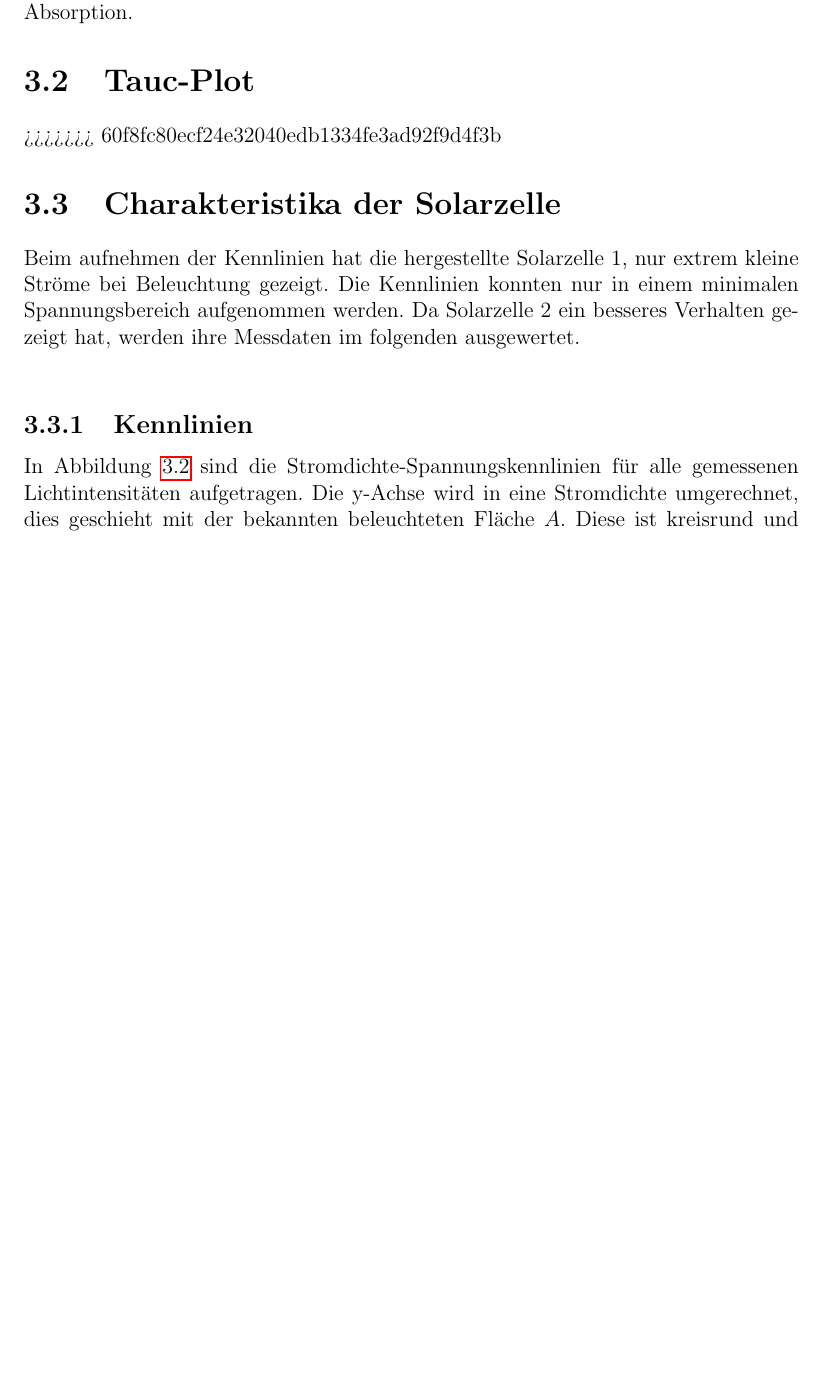
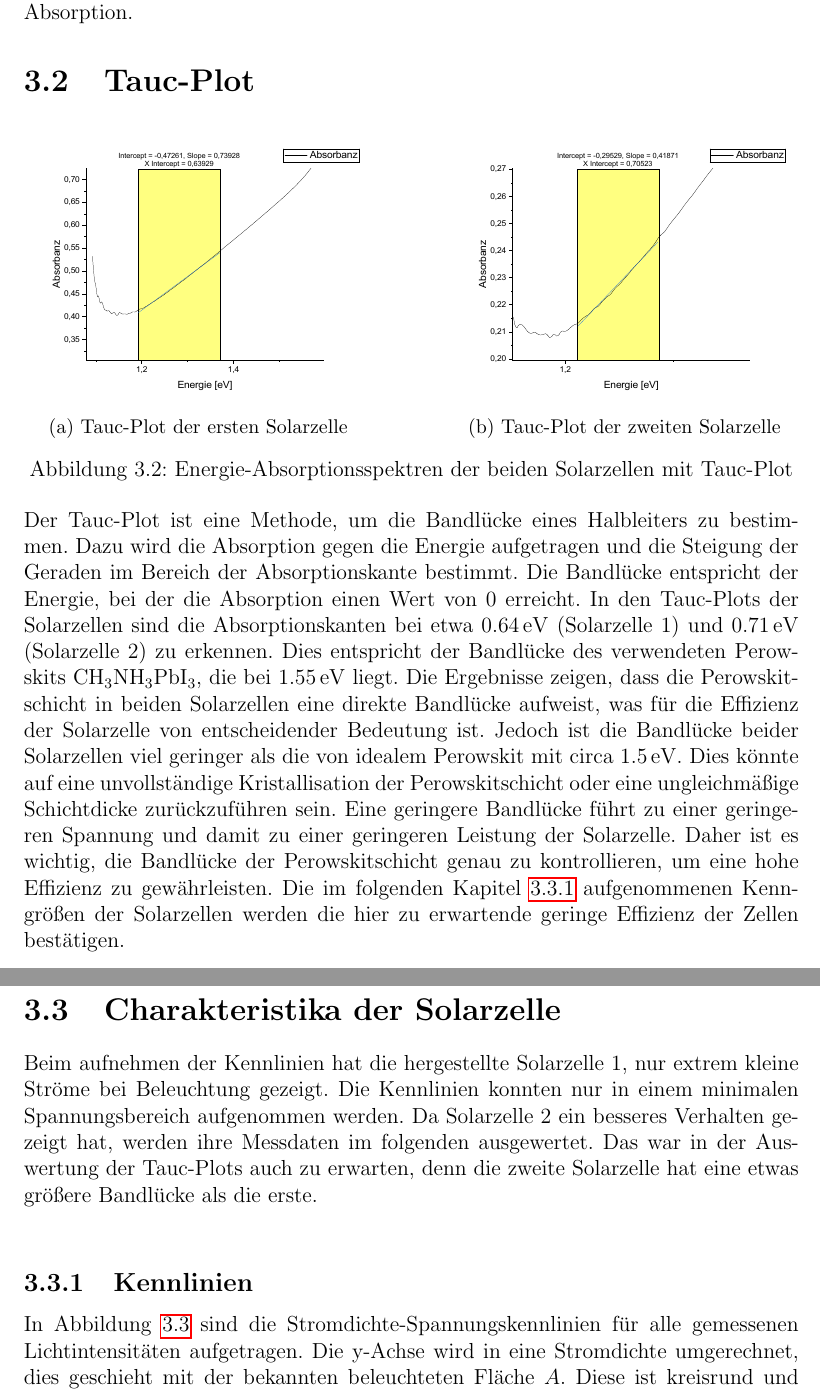
Before and after one commit to FlorianAdamczyk/FPrak_Perowskitsolarzellen, a LaTeX document (Perowskitsolarzellen.tex): part of page 13 of 18 before the commit and two parts of pages 13 and 14 of 18 after it, the two joined at a grey line, cut so that both start at the same text, the shorter picture padded with empty space. Compiled offline with pdfLaTeX.

Commit message:
tauc Plots fertig.

```diff
--- a/Perowskitsolarzellen.tex
+++ b/Perowskitsolarzellen.tex
@@ -354,12 +352,29 @@ Perowskitsolarzellen sind aufgrund ihrer hohen Effizienz und vergleichsweise ger
 		Ab \SI{750}{\nano\meter} ist das Absorptionsminimum der Zellen erreicht. Über dieser Energie liefert die Lichtquelle nicht mehr genügend Intensität, um eine aussagekräftige Absorption zu messen, darum steigt die Kuve wieder an. Dies ist jedoch ein Messfehler und keine tatsächliche Absorption.
 
 	\section{Tauc-Plot}
-
->>>>>>> 60f8fc80ecf24e32040edb1334fe3ad92f9d4f3b
+	\begin{figure}[ht]
+		\centering
+		\begin{subfigure}[b]{0.45\textwidth}
+			\centering
+			\includegraphics[width=\textwidth]{bilder/TaucP1.pdf}
+			\caption{Tauc-Plot der ersten Solarzelle}
+			\label{fig:TaucP1}
+		\end{subfigure}
+		\hfill
+		\begin{subfigure}[b]{0.45\textwidth}
+			\centering
+			\includegraphics[width=\textwidth]{bilder/TaucP2.pdf}
+			\caption{Tauc-Plot der zweiten Solarzelle}
+			\label{fig:TaucP2}
+		\end{subfigure}
+		\caption[Tauc-Plots]{Energie-Absorptionsspektren der beiden Solarzellen mit Tauc-Plot}
+		\label{fig:AbsP1P2Combined}
+	\end{figure}
+		Der Tauc-Plot ist eine Methode, um die Bandlücke eines Halbleiters zu bestimmen. Dazu wird die Absorption gegen die Energie aufgetragen und die Steigung der Geraden im Bereich der Absorptionskante bestimmt. Die Bandlücke entspricht der Energie, bei der die Absorption einen Wert von 0 erreicht. In den Tauc-Plots der Solarzellen sind die Absorptionskanten bei etwa \SI{0,64}{\eV} (Solarzelle 1) und \SI{0,71}{\eV} (Solarzelle 2) zu erkennen. Dies entspricht der Bandlücke des verwendeten Perowskits \ce{CH3NH3PbI3}, die bei \SI{1.55}{\eV} liegt. Die Ergebnisse zeigen, dass die Perowskitschicht in beiden Solarzellen eine direkte Bandlücke aufweist, was für die Effizienz der Solarzelle von entscheidender Bedeutung ist. Jedoch ist die Bandlücke beider Solarzellen viel geringer als die von idealem Perowskit mit circa \SI{1.5}{\eV}. Dies könnte auf eine unvollständige Kristallisation der Perowskitschicht oder eine ungleichmäßige Schichtdicke zurückzuführen sein. Eine geringere Bandlücke führt zu einer geringeren Spannung und damit zu einer geringeren Leistung der Solarzelle. Daher ist es wichtig, die Bandlücke der Perowskitschicht genau zu kontrollieren, um eine hohe Effizienz zu gewährleisten. Die im folgenden Kapitel \ref{ch:Kennlinien} aufgenommenen Kenngrößen der Solarzellen werden die hier zu erwartende geringe Effizienz der Zellen bestätigen.
 
 \section{Charakteristika der Solarzelle}
-Beim aufnehmen der Kennlinien hat die hergestellte Solarzelle 1, nur extrem kleine Ströme bei Beleuchtung gezeigt. Die Kennlinien konnten nur in einem minimalen Spannungsbereich aufgenommen werden. Da Solarzelle 2 ein besseres Verhalten gezeigt hat, werden ihre Messdaten im folgenden ausgewertet.\\
-\subsection{Kennlinien}
+Beim aufnehmen der Kennlinien hat die hergestellte Solarzelle 1, nur extrem kleine Ströme bei Beleuchtung gezeigt. Die Kennlinien konnten nur in einem minimalen Spannungsbereich aufgenommen werden. Da Solarzelle 2 ein besseres Verhalten gezeigt hat, werden ihre Messdaten im folgenden ausgewertet. Das war in der Auswertung der Tauc-Plots auch zu erwarten, denn die zweite Solarzelle hat eine etwas größere Bandlücke als die erste. \\
+\subsection{Kennlinien}\label{ch:Kennlinien}
 \begin{figure}
 	\centering
 	\includegraphics[width=\textwidth]{Bilder/Kennlinien.pdf}
```
Also changed, not shown: bilder/TaucP1.pdf (added), bilder/TaucP2.pdf (added), Perowskitsolarzellen.tex (6 more changed lines).
